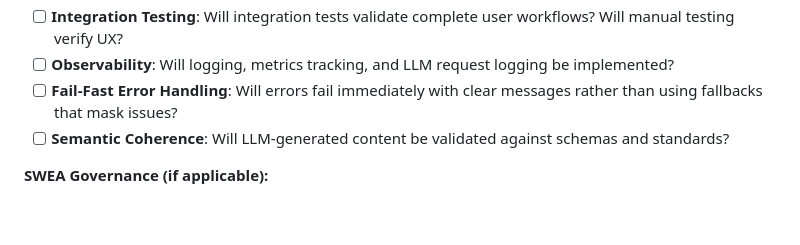
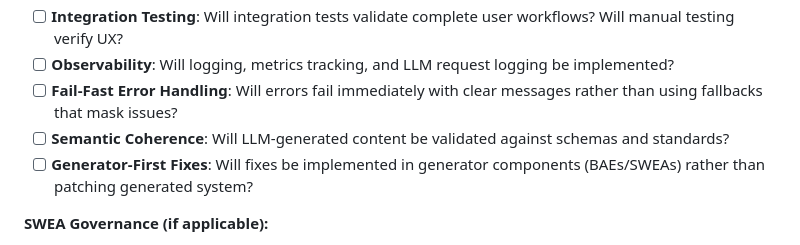
Before and after one commit to gesad-lab/baes_demo, a Markdown page: .specify/templates/plan-template.md, the part around the change. GitHub-like rendering; blank space fills up the shorter version.

```diff
--- a/.specify/templates/plan-template.md
+++ b/.specify/templates/plan-template.md
@@ -40,6 +40,7 @@
 - [ ] **Observability**: Will logging, metrics tracking, and LLM request logging be implemented?
 - [ ] **Fail-Fast Error Handling**: Will errors fail immediately with clear messages rather than using fallbacks that mask issues?
 - [ ] **Semantic Coherence**: Will LLM-generated content be validated against schemas and standards?
+- [ ] **Generator-First Fixes**: Will fixes be implemented in generator components (BAEs/SWEAs) rather than patching generated system?
 
 **SWEA Governance (if applicable):**
 
```
Also changed, not shown: .specify/memory/constitution.md (+22 -8 lines), .specify/templates/tasks-template.md (+5 -2 lines).
